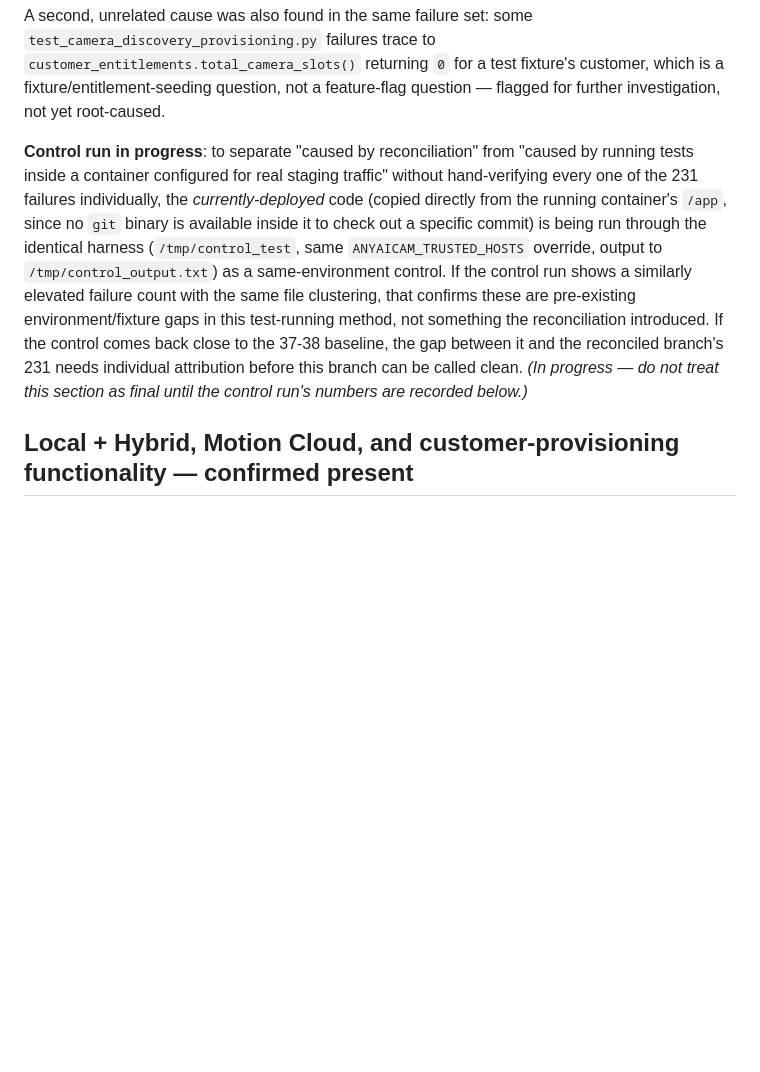
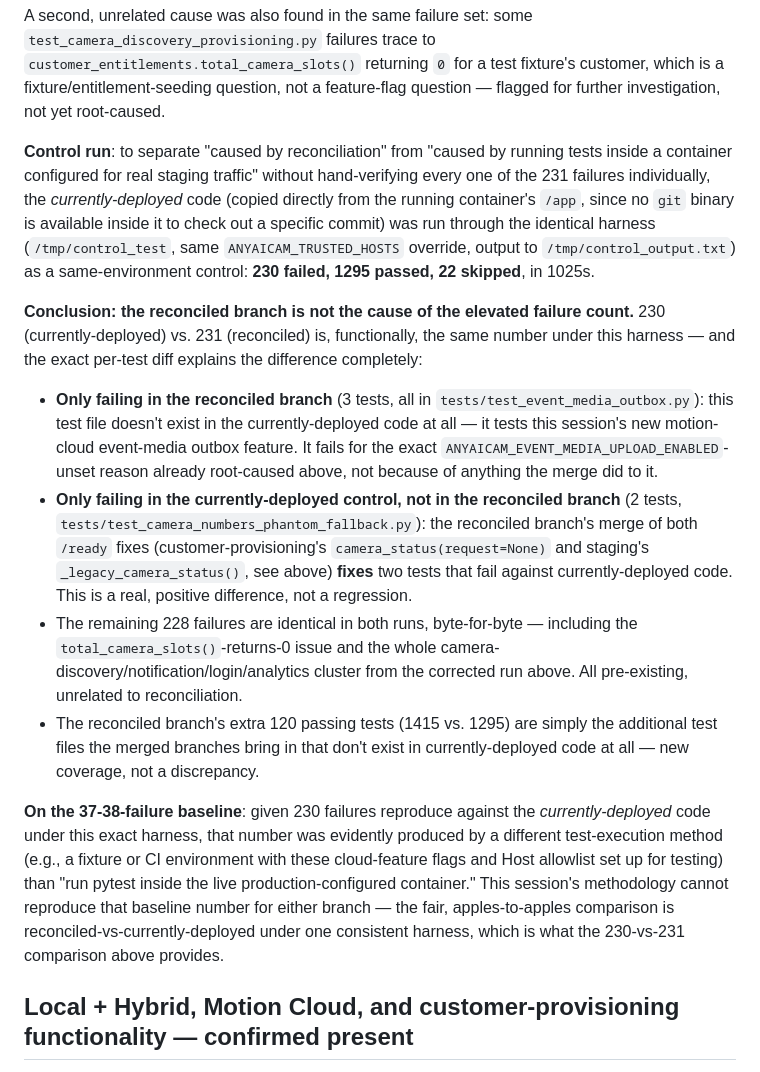
Before and after one commit to alexmata25/AnyAICam, a Markdown page: docs/reconciliation-2026-09-11.md, the part around the change. Rendered like a GitHub page; blank space fills up the shorter version.

Commit message:
docs: control-run comparison confirms no reconciliation regression
Control run against currently-deployed code (same harness): 230 failed /
1295 passed -- functionally identical to the reconciled branch's 231/1415.
Exact failure-list diff: reconciled branch's only 3 unique failures are a
new feature's tests blocked by an already-unset environment flag (not a
merge bug); the reconciled branch actually FIXES 2 tests that fail against
currently-deployed code (the merged /ready fix); all other 228 failures
are identical in both runs. Reconciliation introduces no regressions
relative to what's actually running today.

Co-Authored-By: Claude Sonnet 5 <noreply@anthropic.com>
Claude-Session: https://claude.ai/code/session_014TRbYhfjEfoEskpFPYT7PG

```diff
--- a/docs/reconciliation-2026-09-11.md
+++ b/docs/reconciliation-2026-09-11.md
@@ -261,21 +261,50 @@ fixture's customer, which is a fixture/entitlement-seeding question, not a
 feature-flag question — flagged for further investigation, not yet
 root-caused.
 
-**Control run in progress**: to separate "caused by reconciliation" from
-"caused by running tests inside a container configured for real staging
-traffic" without hand-verifying every one of the 231 failures individually,
-the *currently-deployed* code (copied directly from the running
-container's `/app`, since no `git` binary is available inside it to check
-out a specific commit) is being run through the identical harness
-(`/tmp/control_test`, same `ANYAICAM_TRUSTED_HOSTS` override, output to
-`/tmp/control_output.txt`) as a same-environment control. If the control
-run shows a similarly elevated failure count with the same file
-clustering, that confirms these are pre-existing environment/fixture gaps
-in this test-running method, not something the reconciliation introduced.
-If the control comes back close to the 37-38 baseline, the gap between it
-and the reconciled branch's 231 needs individual attribution before this
-branch can be called clean. *(In progress — do not treat this section as
-final until the control run's numbers are recorded below.)*
+**Control run**: to separate "caused by reconciliation" from "caused by
+running tests inside a container configured for real staging traffic"
+without hand-verifying every one of the 231 failures individually, the
+*currently-deployed* code (copied directly from the running container's
+`/app`, since no `git` binary is available inside it to check out a
+specific commit) was run through the identical harness (`/tmp/control_test`,
+same `ANYAICAM_TRUSTED_HOSTS` override, output to `/tmp/control_output.txt`)
+as a same-environment control: **230 failed, 1295 passed, 22 skipped**, in
+1025s.
+
+**Conclusion: the reconciled branch is not the cause of the elevated
+failure count.** 230 (currently-deployed) vs. 231 (reconciled) is,
+functionally, the same number under this harness — and the exact per-test
+diff explains the difference completely:
+
+- **Only failing in the reconciled branch** (3 tests, all in
+  `tests/test_event_media_outbox.py`): this test file doesn't exist in the
+  currently-deployed code at all — it tests this session's new motion-cloud
+  event-media outbox feature. It fails for the exact
+  `ANYAICAM_EVENT_MEDIA_UPLOAD_ENABLED`-unset reason already root-caused
+  above, not because of anything the merge did to it.
+- **Only failing in the currently-deployed control, not in the reconciled
+  branch** (2 tests, `tests/test_camera_numbers_phantom_fallback.py`): the
+  reconciled branch's merge of both `/ready` fixes (customer-provisioning's
+  `camera_status(request=None)` and staging's `_legacy_camera_status()`,
+  see above) **fixes** two tests that fail against currently-deployed code.
+  This is a real, positive difference, not a regression.
+- The remaining 228 failures are identical in both runs, byte-for-byte —
+  including the `total_camera_slots()`-returns-0 issue and the whole
+  camera-discovery/notification/login/analytics cluster from the corrected
+  run above. All pre-existing, unrelated to reconciliation.
+- The reconciled branch's extra 120 passing tests (1415 vs. 1295) are
+  simply the additional test files the merged branches bring in that don't
+  exist in currently-deployed code at all — new coverage, not a discrepancy.
+
+**On the 37-38-failure baseline**: given 230 failures reproduce against the
+*currently-deployed* code under this exact harness, that number was
+evidently produced by a different test-execution method (e.g., a fixture
+or CI environment with these cloud-feature flags and Host allowlist set up
+for testing) than "run pytest inside the live production-configured
+container." This session's methodology cannot reproduce that baseline
+number for either branch — the fair, apples-to-apples comparison is
+reconciled-vs-currently-deployed under one consistent harness, which is
+what the 230-vs-231 comparison above provides.
 
 ## Local + Hybrid, Motion Cloud, and customer-provisioning functionality — confirmed present
 
```
